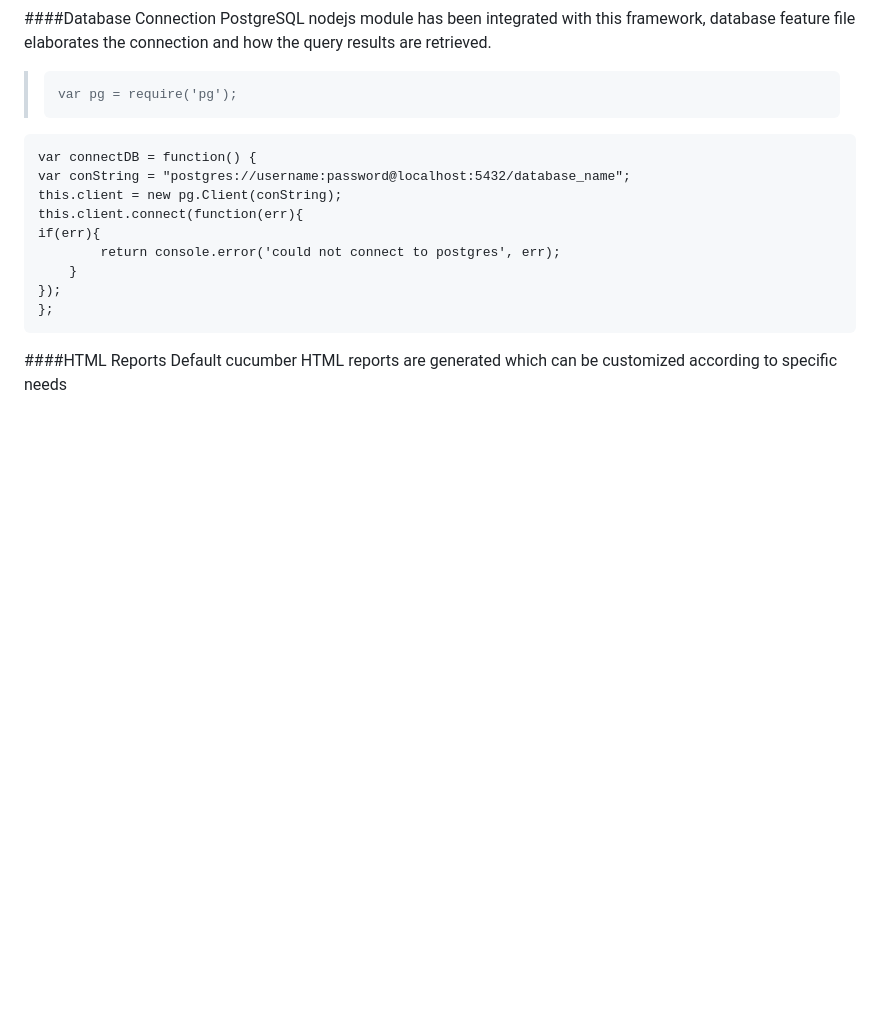
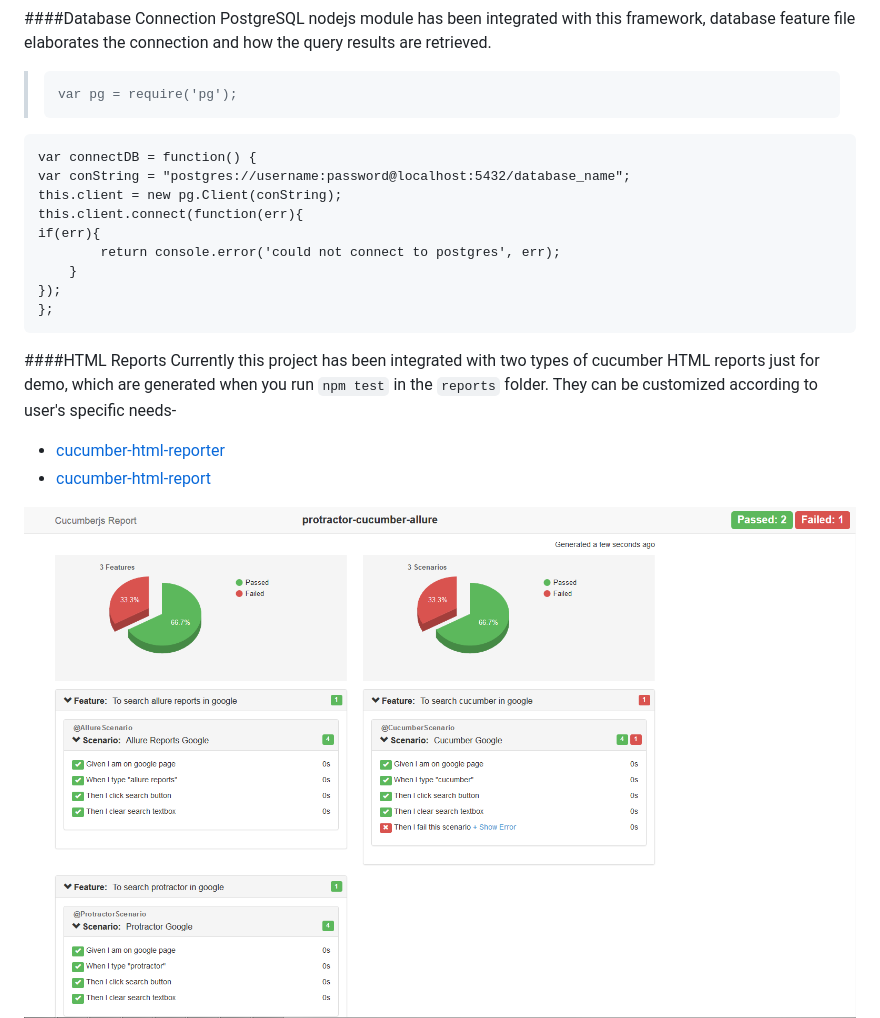
Before and after one commit to igniteram/protractor-cucumber-allure, a Markdown page: Readme.md, the part around the change printed below. Rendered like a GitHub page; pictures changed too: images/cucumberReporter.PNG (added); blank space fills up the shorter version.

Commit message:
hooks:fix for html reporter & updated readme.md

```diff
--- a/Readme.md
+++ b/Readme.md
@@ -108,8 +108,12 @@ PostgreSQL nodejs module has been integrated with this framework, database featu
     };
 
 ####HTML Reports
-Default cucumber HTML reports are generated which can be customized according to specific needs
+Currently this project has been integrated with two types of cucumber HTML reports just for demo, which are generated when you run `npm test` in the `reports` folder.
+They can be customized according to user's specific needs-
+* [cucumber-html-reporter](https://github.com/gkushang/cucumber-html-reporter)
+* [cucumber-html-report](https://github.com/leinonen/cucumber-html-report)
 
+![cucumberreporterscreen](https://raw.githubusercontent.com/igniteram/protractor-cucumber-allure/master/images/cucumberReporter.PNG)
 ![cucumberreportscreen](https://raw.githubusercontent.com/igniteram/protractor-cucumber-allure/master/images/cucumberReport.png)
 
 ####Allure Reports
```
Also changed, not shown: other parts of Readme.md (+2 -2 lines), 1 other file.
